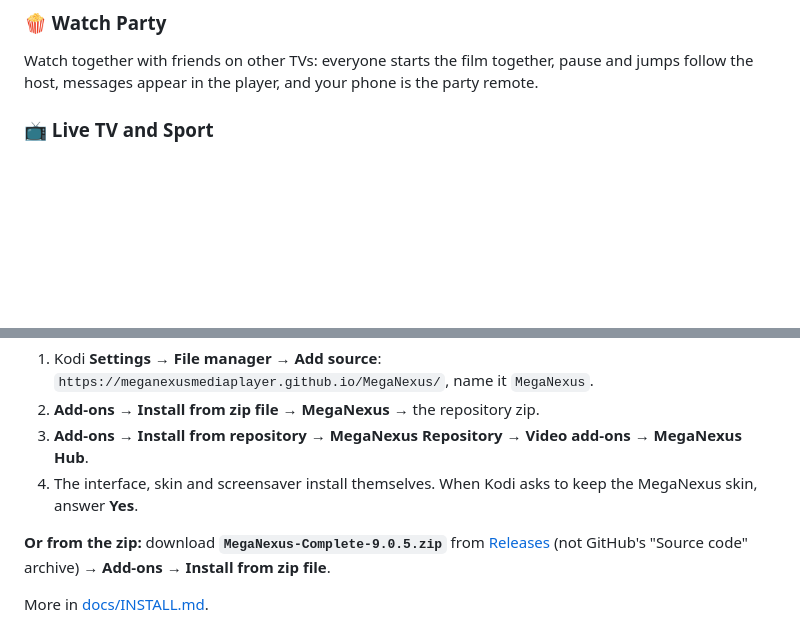
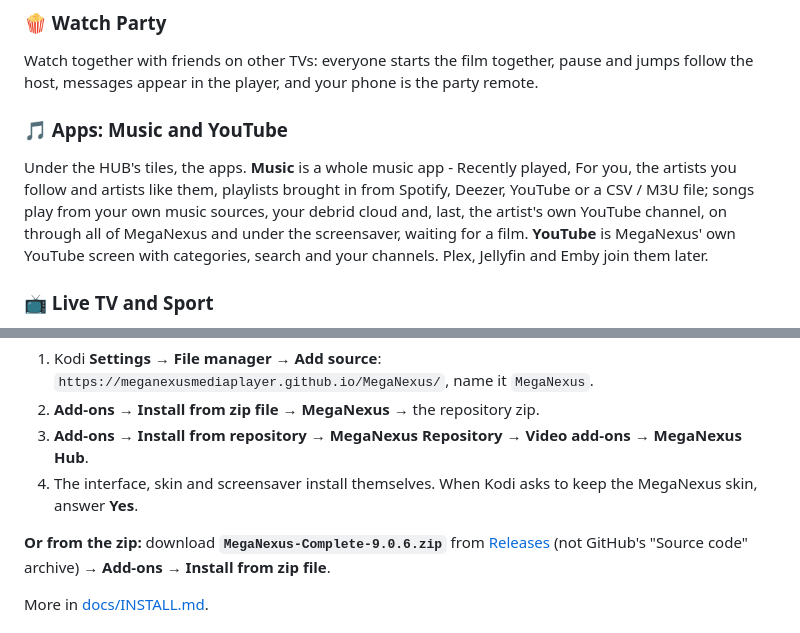
Before and after one commit to MegaNexusMediaPlayer/MegaNexus, a Markdown page: README.md, 2 parts joined by grey strips. Drawn GitHub-style; blank space fills up the shorter version.

```diff
--- a/README.md
+++ b/README.md
@@ -86,6 +89,13 @@ accounts, servers and add-ons give you.
 ### 🍿 Watch Party
 Watch together with friends on other TVs: everyone starts the film together, pause and jumps follow
 the host, messages appear in the player, and your phone is the party remote.
+
+### 🎵 Apps: Music and YouTube
+Under the HUB's tiles, the apps. **Music** is a whole music app - Recently played, For you, the artists
+you follow and artists like them, playlists brought in from Spotify, Deezer, YouTube or a CSV / M3U file;
+songs play from your own music sources, your debrid cloud and, last, the artist's own YouTube channel,
+on through all of MegaNexus and under the screensaver, waiting for a film. **YouTube** is MegaNexus' own
+YouTube screen with categories, search and your channels. Plex, Jellyfin and Emby join them later.
 
 ### 📺 Live TV and Sport
 IPTV (Xtream or M3U, several lists) with guide, preview, catch-up and channel groups; the films and
@@ -133,7 +143,7 @@ Windows, Linux or macOS. A debrid account is recommended for fast streams.
 3. **Add-ons → Install from repository → MegaNexus Repository → Video add-ons → MegaNexus Hub**.
 4. The interface, skin and screensaver install themselves. When Kodi asks to keep the MegaNexus skin, answer **Yes**.
 
-**Or from the zip:** download **`MegaNexus-Complete-9.0.5.zip`** from
+**Or from the zip:** download **`MegaNexus-Complete-9.0.6.zip`** from
 [Releases](https://github.com/MegaNexusMediaPlayer/MegaNexus/releases/latest) (not GitHub's
 "Source code" archive) → **Add-ons → Install from zip file**.
 
```
Also changed, not shown: other parts of README.md (+3 -0 lines), CHANGELOG.md (+35 -0 lines), docs/SCREENSHOTS.md (+7 -0 lines), docs/screenshots/hub-apps.png (added).
